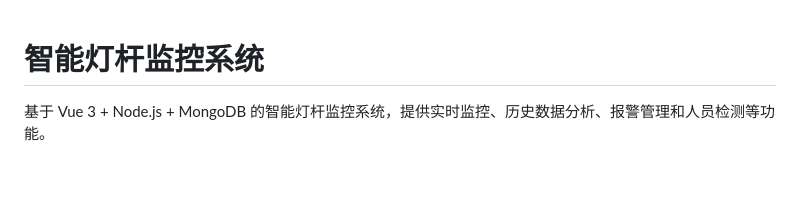
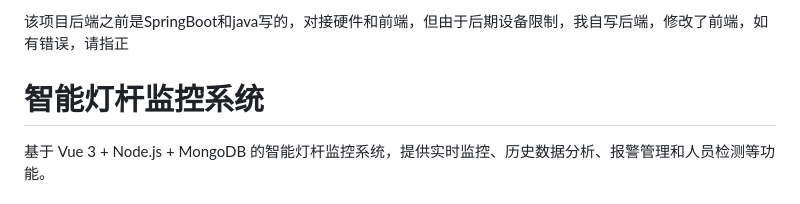
Before and after one commit to zephyrnan/Intelligent-lamp-post-monitoring-system, a Markdown page: README.md, the part around the change. Rendered like a GitHub page; blank space fills up the shorter version.

```diff
--- a/README.md
+++ b/README.md
@@ -1,3 +1,9 @@
+该项目后端之前是SpringBoot和java写的，对接硬件和前端，但由于后期设备限制，我自写后端，修改了前端，如有错误，请指正
+
+
+
+
+
 # 智能灯杆监控系统
 
 基于 Vue 3 + Node.js + MongoDB 的智能灯杆监控系统，提供实时监控、历史数据分析、报警管理和人员检测等功能。
```
